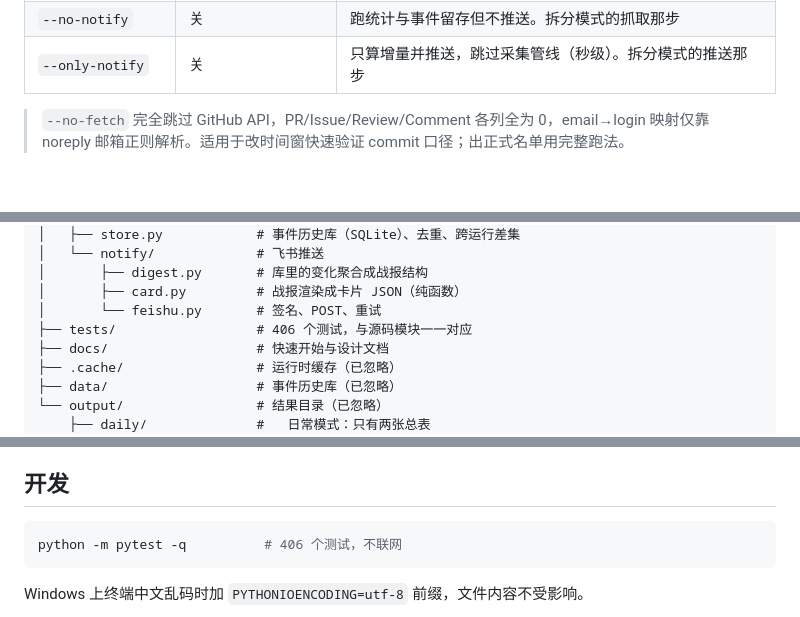
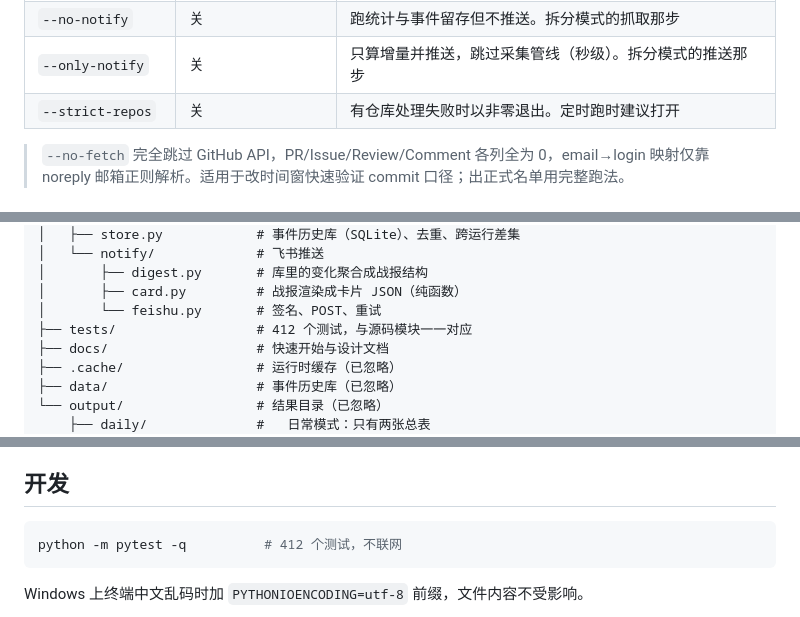
Before and after one commit to Ahri-qwq/DeepModeling_contributors, a Markdown page: README.md, 3 parts joined by grey strips. Rendered like a GitHub page.

````diff
--- a/README.md
+++ b/README.md
@@ -103,6 +103,7 @@ python -m contributors --since 2026-01-01 --notify-dry-run
 | `--resend-last` | 关 | 重发库里最近一份战报存档，不重算增量。调通道或验排版时用 |
 | `--no-notify` | 关 | 跑统计与事件留存但不推送。拆分模式的抓取那步 |
 | `--only-notify` | 关 | 只算增量并推送，跳过采集管线（秒级）。拆分模式的推送那步 |
+| `--strict-repos` | 关 | 有仓库处理失败时以非零退出。定时跑时建议打开 |
 
 > `--no-fetch` 完全跳过 GitHub API，PR/Issue/Review/Comment 各列全为 0，email→login 映射仅靠 noreply 邮箱正则解析。适用于改时间窗快速验证 commit 口径；出正式名单用完整跑法。
 
@@ -128,7 +129,7 @@ github_contributors/
 │       ├── digest.py       # 库里的变化聚合成战报结构
 │       ├── card.py         # 战报渲染成卡片 JSON（纯函数）
 │       └── feishu.py       # 签名、POST、重试
-├── tests/                  # 406 个测试，与源码模块一一对应
+├── tests/                  # 412 个测试，与源码模块一一对应
 ├── docs/                   # 快速开始与设计文档
 ├── .cache/                 # 运行时缓存（已忽略）
 ├── data/                   # 事件历史库（已忽略）
@@ -417,7 +418,7 @@ py -3.12 -m contributors --since 2026-01-01 --notify
 ## 开发
 
 ```bash
-python -m pytest -q          # 406 个测试，不联网
+python -m pytest -q          # 412 个测试，不联网
 ```
 
 Windows 上终端中文乱码时加 `PYTHONIOENCODING=utf-8` 前缀，文件内容不受影响。
````
Also changed, not shown: docs/第二期工程/2026-08-11-进度与问题交接.md (+66 -15 lines).
